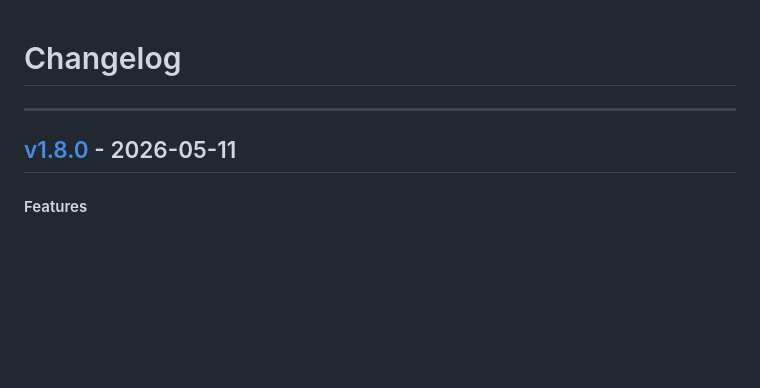
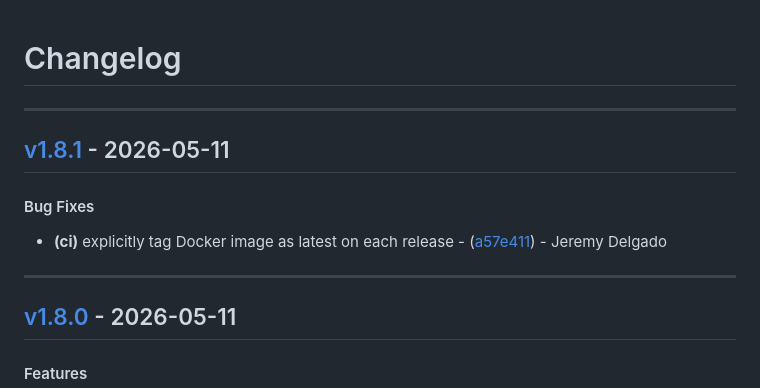
Before and after one commit to PixiBixi/freshrss-summary, a Markdown page: CHANGELOG.md, the part around the change. Rendered like a GitHub page; blank space fills up the shorter version.

Commit message:
chore(version): v1.8.1

```diff
--- a/CHANGELOG.md
+++ b/CHANGELOG.md
@@ -1,6 +1,12 @@
 # Changelog
 
 - - -
+## [v1.8.1](https://github.com/PixiBixi/freshrss-summary/compare/a57e411945fb17b4172ced97096ce1593497473e..v1.8.1) - 2026-05-11
+#### Bug Fixes
+- **(ci)** explicitly tag Docker image as latest on each release - ([a57e411](https://github.com/PixiBixi/freshrss-summary/commit/a57e411945fb17b4172ced97096ce1593497473e)) - Jeremy Delgado
+
+- - -
+
 ## [v1.8.0](https://github.com/PixiBixi/freshrss-summary/compare/c04057d325815e581ccc84a9973f0f3e3f62736b..v1.8.0) - 2026-05-11
 #### Features
 - **(ci)** create GitHub release after cog bump with changelog notes - ([c04057d](https://github.com/PixiBixi/freshrss-summary/commit/c04057d325815e581ccc84a9973f0f3e3f62736b)) - Jeremy Delgado
```
